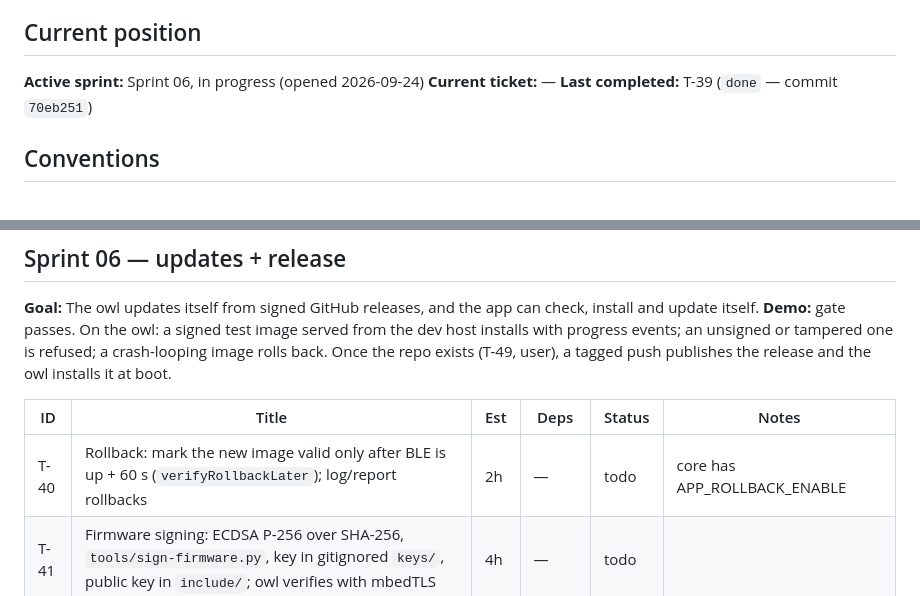
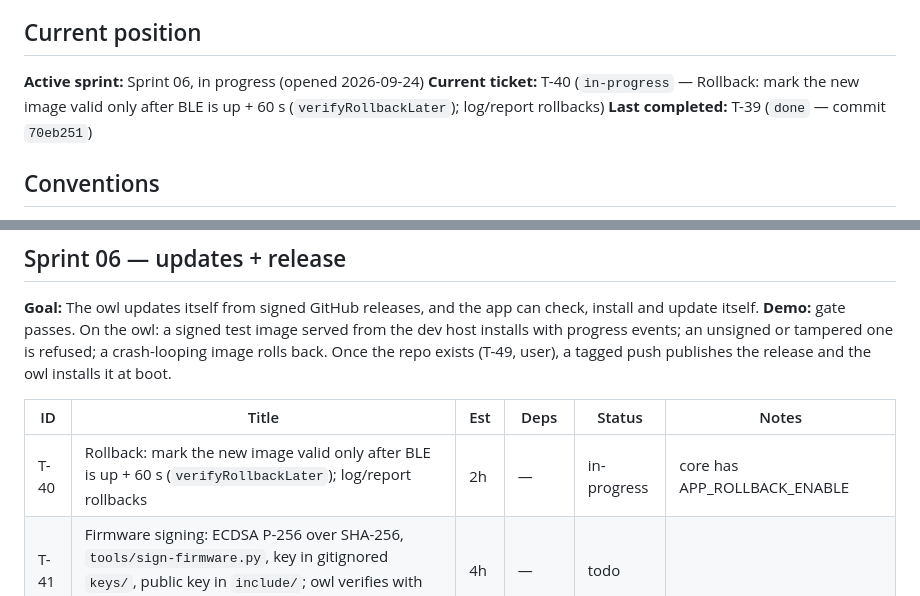
Before and after one commit to the-louie/rgb-owl, a Markdown page: TODO.md, 2 parts joined by grey strips. Rendered like a GitHub page.

Commit message:
T-40: start

```diff
--- a/TODO.md
+++ b/TODO.md
@@ -6,7 +6,7 @@ Spec: [SPEC.md](SPEC.md). Agent rules and ledger: [AGENTS.md](AGENTS.md).
 ## Current position
 
 **Active sprint:** Sprint 06, in progress (opened 2026-09-24)
-**Current ticket:** —
+**Current ticket:** T-40 (`in-progress` — Rollback: mark the new image valid only after BLE is up + 60 s (`verifyRollbackLater`); log/report rollbacks)
 **Last completed:** T-39 (`done` — commit `70eb251`)
 
 ## Conventions
@@ -125,7 +125,7 @@ events; an unsigned or tampered one is refused; a crash-looping image rolls back
 
 | ID | Title | Est | Deps | Status | Notes |
 |---|---|---|---|---|---|
-| T-40 | Rollback: mark the new image valid only after BLE is up + 60 s (`verifyRollbackLater`); log/report rollbacks | 2h | — | todo | core has APP_ROLLBACK_ENABLE |
+| T-40 | Rollback: mark the new image valid only after BLE is up + 60 s (`verifyRollbackLater`); log/report rollbacks | 2h | — | in-progress | core has APP_ROLLBACK_ENABLE |
 | T-41 | Firmware signing: ECDSA P-256 over SHA-256, `tools/sign-firmware.py`, key in gitignored `keys/`, public key in `include/`; owl verifies with mbedTLS | 4h | — | todo | |
 | T-42 | Installer: stream an image URL (HTTPS, CA bundle) into the OTA slot + signature check + progress events; debug-mode `update_url` hook for testing | 4h | T-41 | todo | |
 | T-43 | GitHub release lookup: latest (pre-releases only in debug mode), semver vs `OWL_VERSION`, asset URLs | 3h | T-42 | todo | ArduinoJson filter |
```
